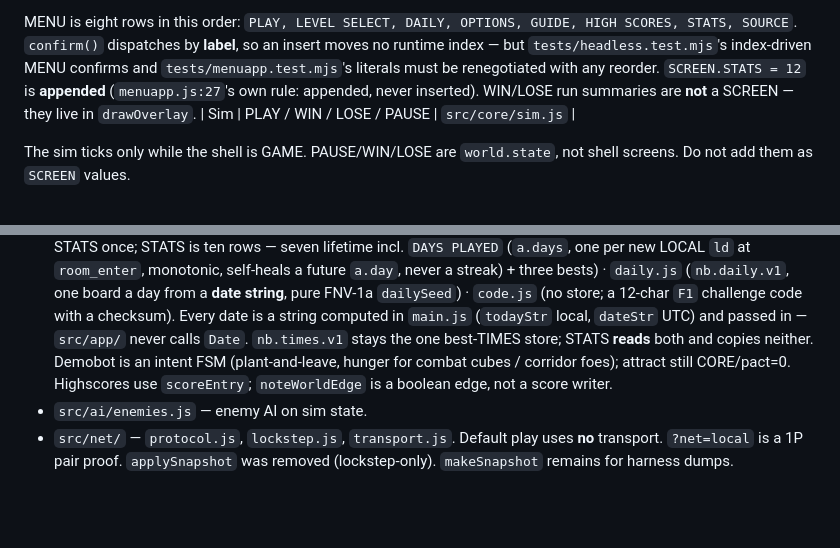
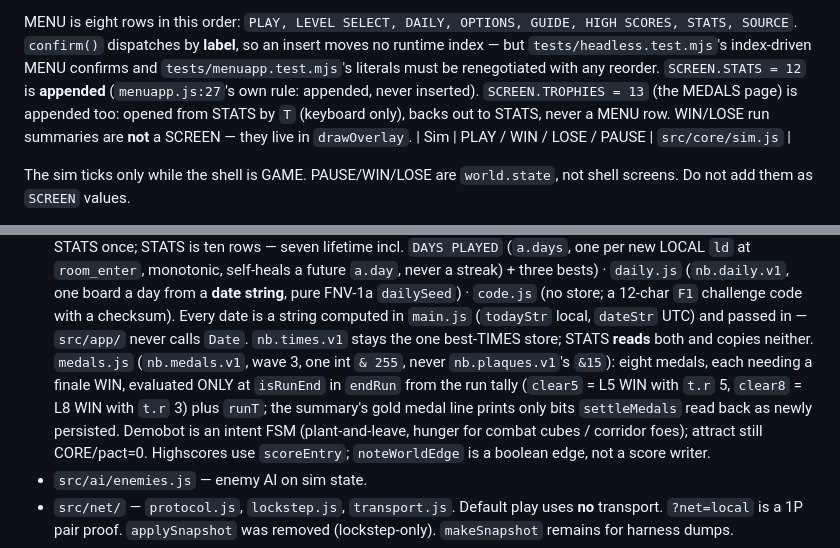
Before and after one commit to HMarzban/fusegrid, a Markdown page: AGENTS.md, 2 parts joined by grey strips. Rendered like a GitHub page; blank space fills up the shorter version.

Commit message:
Log wave-3 R6 medals in AGENTS.md and MEMORY.md.
Co-Authored-By: Claude Opus 5.5 <noreply@anthropic.com>

```diff
--- a/AGENTS.md
+++ b/AGENTS.md
@@ -33,7 +33,9 @@ HIGH SCORES, STATS, SOURCE`. `confirm()` dispatches by **label**, so an insert
 moves no runtime index — but `tests/headless.test.mjs`'s index-driven MENU
 confirms and `tests/menuapp.test.mjs`'s literals must be renegotiated with any
 reorder. `SCREEN.STATS = 12` is **appended** (`menuapp.js:27`'s own rule:
-appended, never inserted). WIN/LOSE run summaries are **not** a SCREEN — they
+appended, never inserted). `SCREEN.TROPHIES = 13` (the MEDALS page) is
+appended too: opened from STATS by `T` (keyboard only), backs out to STATS,
+never a MENU row. WIN/LOSE run summaries are **not** a SCREEN — they
 live in `drawOverlay`.
 | Sim | PLAY / WIN / LOSE / PAUSE | `src/core/sim.js` |
 
@@ -157,7 +159,11 @@ not shell screens. Do not add them as `SCREEN` values.
   with a checksum). Every date is a string computed in `main.js` (`todayStr`
   local, `dateStr` UTC) and passed in — `src/app/` never calls `Date`.
   `nb.times.v1` stays the one best-TIMES store; STATS **reads** both and
-  copies neither.
+  copies neither. `medals.js` (`nb.medals.v1`, wave 3, one int `& 255`, never
+  `nb.plaques.v1`'s `&15`): eight medals, each needing a finale WIN, evaluated
+  ONLY at `isRunEnd` in `endRun` from the run tally (`clear5` = L5 WIN with
+  `t.r` 5, `clear8` = L8 WIN with `t.r` 3) plus `runT`; the summary's gold
+  medal line prints only bits `settleMedals` read back as newly persisted.
   Demobot is an intent FSM (plant-and-leave, hunger for combat cubes / corridor
   foes); attract still CORE/pact=0. Highscores use `scoreEntry`; `noteWorldEdge`
   is a boolean edge, not a score writer.
```
Also changed, not shown: MEMORY.md (+3 -0 lines).
